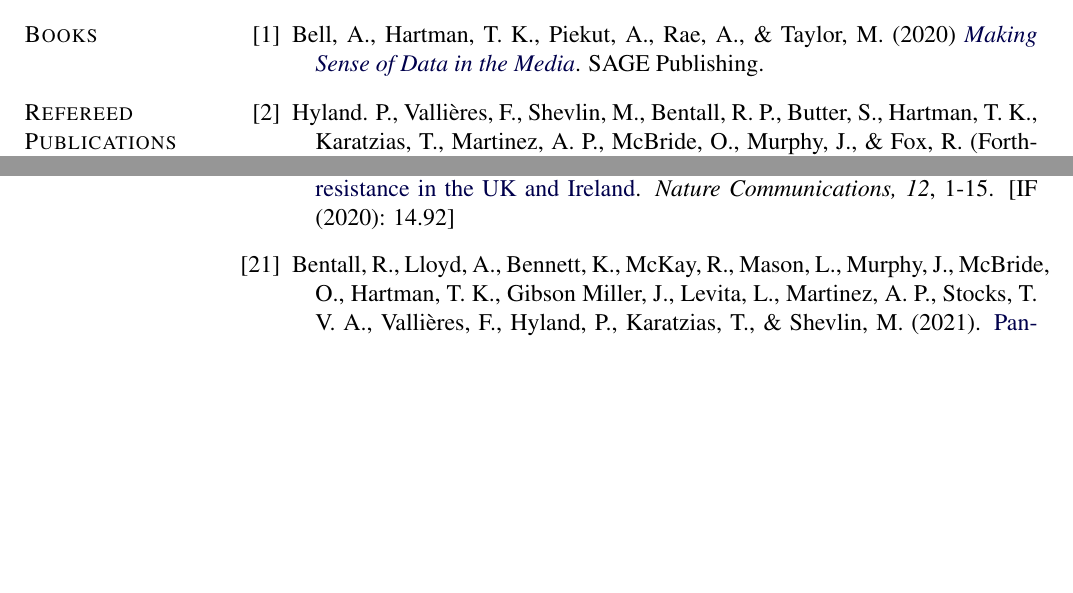
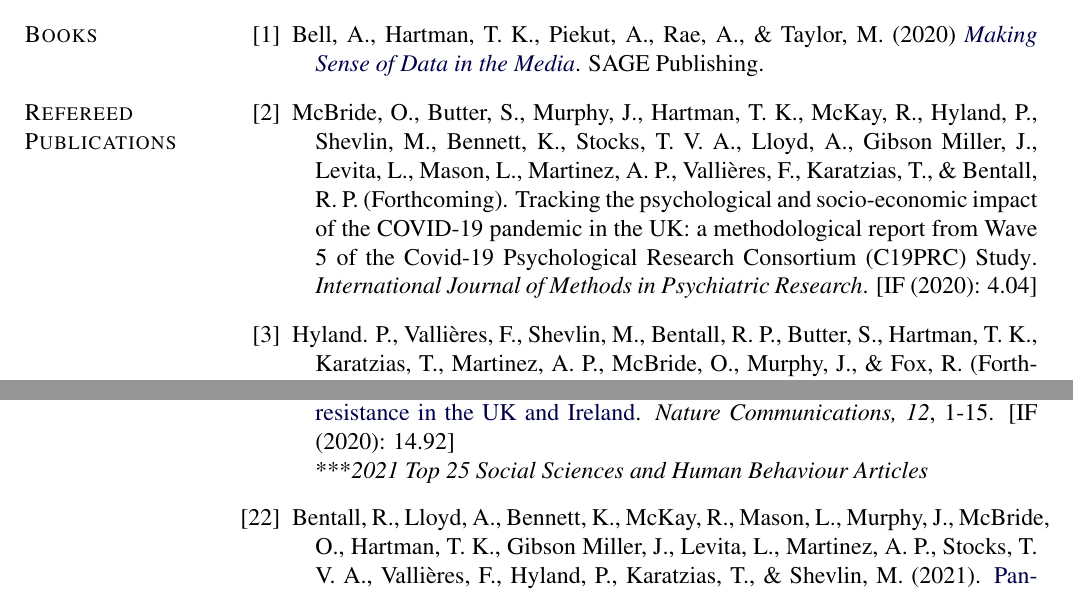
Before and after one commit to tkhartman/academic-cv, a LaTeX CV (hartman_cv.tex): two parts of pages 2 and 4 of 15 before the commit and two parts of pages 2 and 4 of 16 after it, joined at a grey line, cut so that both start at the same text, the shorter picture padded with empty space. Compiled offline with pdfLaTeX.

Commit message:
21 June 2022 update to CV

```diff
--- a/hartman_cv.tex
+++ b/hartman_cv.tex
@@ -478,6 +478,22 @@ B.A., \href{http://ps.ucdavis.edu/undergraduate/majors-and-minors/international-
 \section{Refereed Publications}
 
 \begin{bibenum}
+\item McBride, O., Butter, S., Murphy, J.,
+	Hartman, T. K., McKay, R., Hyland, P.,
+	Shevlin, M., Bennett, K., Stocks, T. V. A.,
+	Lloyd, A., Gibson Miller, J., Levita, L.,
+	Mason, L., Martinez, A. P.,
+	Vallières, F., Karatzias, T.,
+	\& Bentall, R. P. (Forthcoming).
+	\href{}
+	{Tracking the psychological and socio-economic
+	impact of the COVID-19 pandemic in the UK:
+	a methodological report from Wave 5 of the
+	Covid-19 Psychological Research Consortium
+	(C19PRC) Study}.
+	\emph{International Journal of Methods
+	in Psychiatric Research}. [IF (2020): 4.04]
+
 	\item Hyland. P., Vallières, F., Shevlin, M.,
 	Bentall, R. P., Butter, S., Hartman, T. K.,
 	Karatzias, T., Martinez, A. P., McBride, O.,
@@ -621,7 +637,8 @@ B.A., \href{http://ps.ucdavis.edu/undergraduate/majors-and-minors/international-
 	COVID-19 vaccine hesitancy or resistance in
 	the UK and Ireland}.
 	\emph{Nature Communications, 12}, 1-15.
-	[IF (2020): 14.92]
+	[IF (2020): 14.92]\\
+	\****\textit{2021 Top 25 Social Sciences and Human Behaviour Articles}
 
 \item Bentall, R., Lloyd, A., Bennett, K.,
 	McKay, R., Mason, L., Murphy, J.,
```
Also changed, not shown: hartman_cv.pdf, hartman_cv.tex (6 more changed lines), 3 other files.
